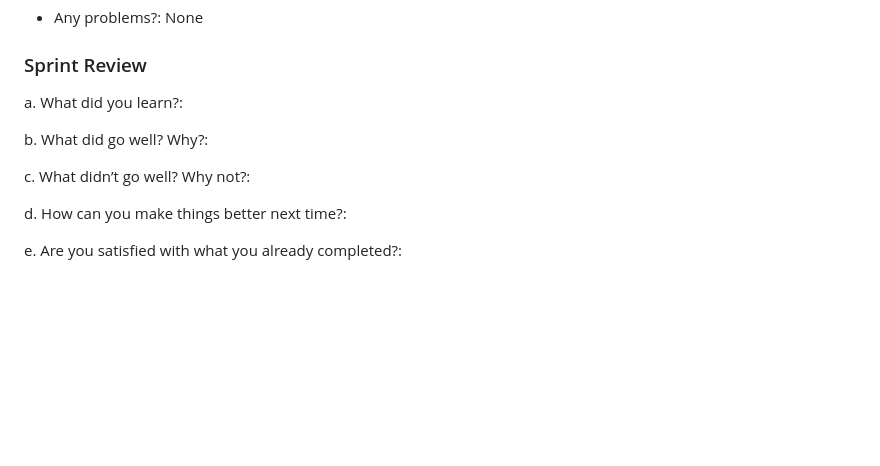
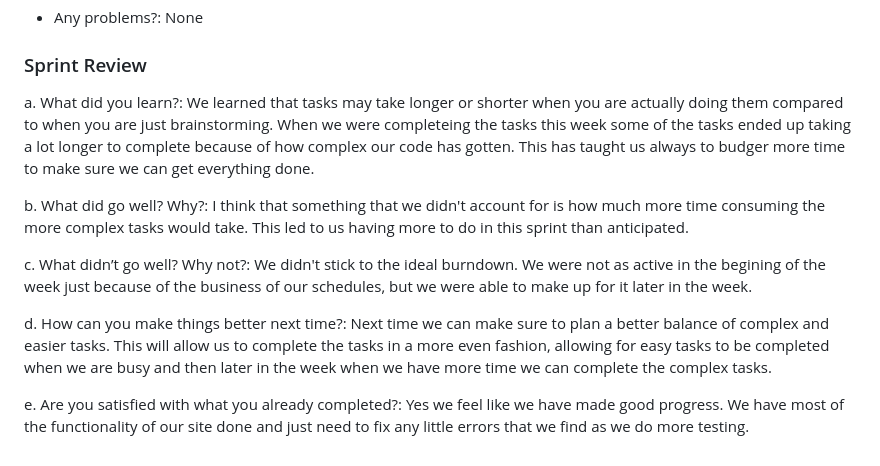
Before and after one commit to ahoff2910/hdl1-training-status, a Markdown page: README.md, the part around the change. GitHub-like rendering; blank space fills up the shorter version.

```diff
--- a/README.md
+++ b/README.md
@@ -316,8 +316,8 @@
             </li>
         </ul>
 <h3>Sprint Review</h3>
-<p>a. What did you learn?:</p>
-<p>b. What did go well? Why?: </p>
-<p>c. What didn’t go well? Why not?: </p>
-<p>d. How can you make things better next time?: </p>
-<p>e. Are you satisfied with what you already completed?: </p>
+<p>a. What did you learn?: We learned that tasks may take longer or shorter when you are actually doing them compared to when you are just brainstorming. When we were completeing the tasks this week some of the tasks ended up taking a lot longer to complete because of how complex our code has gotten. This has taught us always to budger more time to make sure we can get everything done.</p>
+<p>b. What did go well? Why?: I think that something that we didn't account for is how much more time consuming the more complex tasks would take. This led to us having more to do in this sprint than anticipated.</p>
+<p>c. What didn’t go well? Why not?: We didn't stick to the ideal burndown. We were not as active in the begining of the week just because of the business of our schedules, but we were able to make up for it later in the week. </p>
+<p>d. How can you make things better next time?: Next time we can make sure to plan a better balance of complex and easier tasks. This will allow us to complete the tasks in a more even fashion, allowing for easy tasks to be completed when we are busy and then later in the week when we have more time we can complete the complex tasks.</p>
+<p>e. Are you satisfied with what you already completed?: Yes we feel like we have made good progress. We have most of the functionality of our site done and just need to fix any little errors that we find as we do more testing. </p>
```
